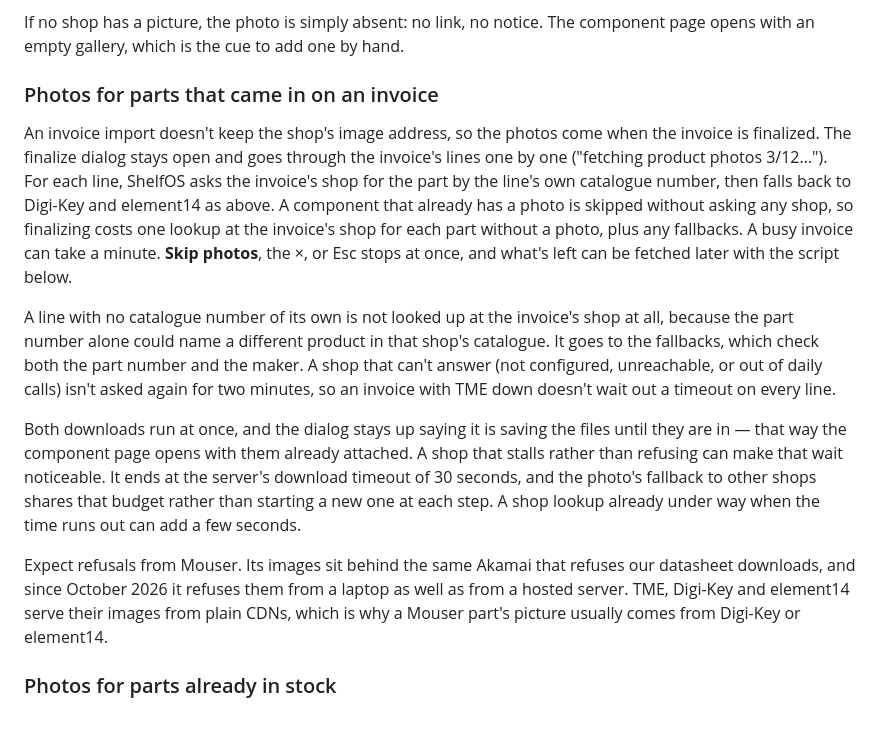
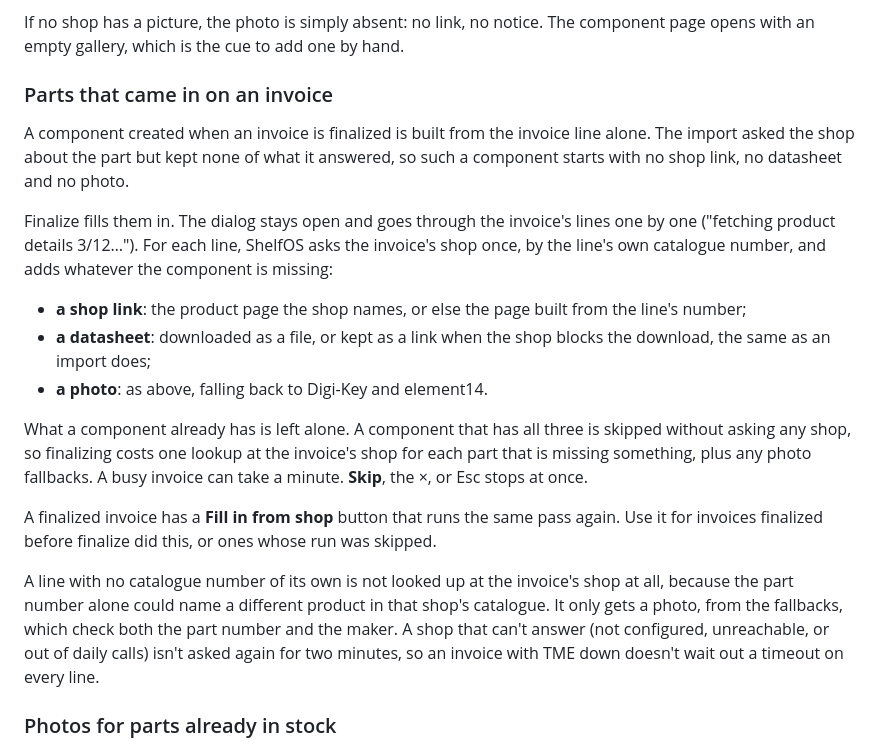
Before and after one commit to amalinowski75/ShelfOS, a Markdown page: docs/shop-integrations.md, the part around the change. Rendered like a GitHub page; blank space fills up the shorter version.

Commit message:
Docs: what finalize fills in, and Fill in from shop
Co-Authored-By: Claude Opus 5.5 (1M context) <noreply@anthropic.com>

```diff
--- a/docs/shop-integrations.md
+++ b/docs/shop-integrations.md
@@ -83,37 +83,38 @@ lookup counts against that shop's API quota, and a shop without a key is skipped
 If no shop has a picture, the photo is simply absent: no link, no notice. The
 component page opens with an empty gallery, which is the cue to add one by hand.
 
-### Photos for parts that came in on an invoice
+### Parts that came in on an invoice
 
-An invoice import doesn't keep the shop's image address, so the photos come when
-the invoice is finalized. The finalize dialog stays open and goes through the
-invoice's lines one by one ("fetching product photos 3/12…"). For each line,
-ShelfOS asks the invoice's shop for the part by the line's own catalogue number,
-then falls back to Digi-Key and element14 as above. A component that already has a
-photo is skipped without asking any shop, so finalizing costs one lookup at the
-invoice's shop for each part without a photo, plus any fallbacks. A busy invoice
-can take a minute. **Skip photos**, the ×, or Esc stops at once, and what's left
-can be fetched later with the script below.
+A component created when an invoice is finalized is built from the invoice line
+alone. The import asked the shop about the part but kept none of what it answered,
+so such a component starts with no shop link, no datasheet and no photo.
 
-A line with no catalogue number of its own is not looked up at the invoice's
-shop at all, because the part number alone could name a different product in
-that shop's catalogue. It goes to the fallbacks, which check both the part number
-and the maker. A shop that can't answer (not configured, unreachable, or out of
-daily calls) isn't asked again for two minutes, so an invoice with TME down
-doesn't wait out a timeout on every line.
+Finalize fills them in. The dialog stays open and goes through the invoice's lines
+one by one ("fetching product details 3/12…"). For each line, ShelfOS asks the
+invoice's shop once, by the line's own catalogue number, and adds whatever the
+component is missing:
 
-Both downloads run at once, and the dialog stays up saying it is saving the files
-until they are in — that way the component page opens with them already attached.
-A shop that stalls rather than refusing can make that wait noticeable. It ends at
-the server's download timeout of 30 seconds, and the photo's fallback to other
-shops shares that budget rather than starting a new one at each step. A shop
-lookup already under way when the time runs out can add a few seconds.
+- **a shop link**: the product page the shop names, or else the page built from
+  the line's number;
+- **a datasheet**: downloaded as a file, or kept as a link when the shop blocks
+  the download, the same as an import does;
+- **a photo**: as above, falling back to Digi-Key and element14.
 
-Expect refusals from Mouser. Its images sit behind the same Akamai that refuses
-our datasheet downloads, and since October 2026 it refuses them from a laptop as
-well as from a hosted server. TME, Digi-Key and element14 serve their images from
-plain CDNs, which is why a Mouser part's picture usually comes from Digi-Key or
-element14.
+What a component already has is left alone. A component that has all three is
+skipped without asking any shop, so finalizing costs one lookup at the invoice's
+shop for each part that is missing something, plus any photo fallbacks. A busy
+invoice can take a minute. **Skip**, the ×, or Esc stops at once.
+
+A finalized invoice has a **Fill in from shop** button that runs the same pass
+again. Use it for invoices finalized before finalize did this, or ones whose run
+was skipped.
+
+A line with no catalogue number of its own is not looked up at the invoice's shop
+at all, because the part number alone could name a different product in that
+shop's catalogue. It only gets a photo, from the fallbacks, which check both the
+part number and the maker. A shop that can't answer (not configured, unreachable,
+or out of daily calls) isn't asked again for two minutes, so an invoice with TME
+down doesn't wait out a timeout on every line.
 
 ### Photos for parts already in stock
 
```
